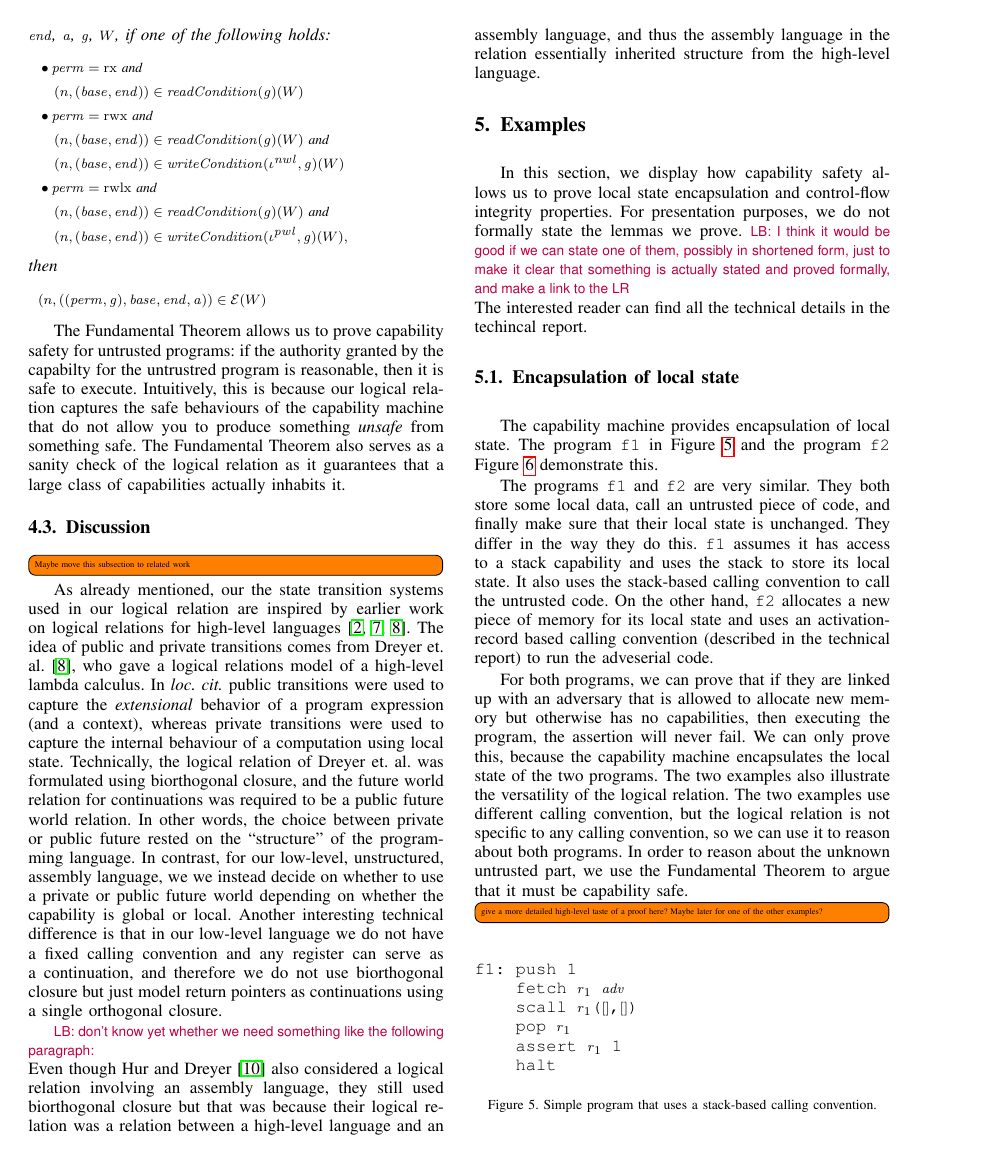
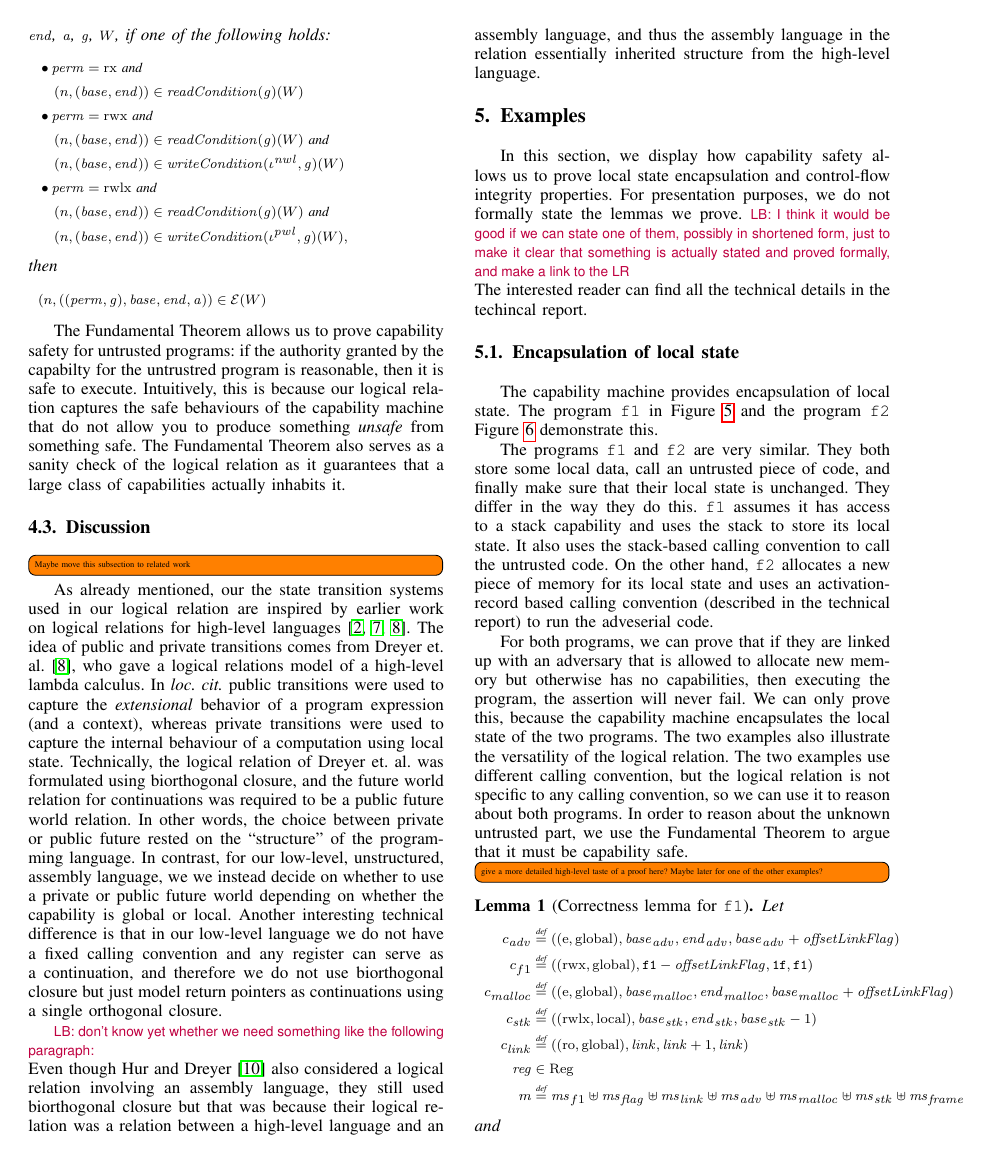
Before and after one commit to dominiquedevriese/capability-machine-reasoning-on-paper, a LaTeX paper (csf-2017/paper.tex): page 7 of 10. Compiled offline with pdfLaTeX; a missing font is replaced by an installed copy or a similar font; a LaTeX package or settings file that is missing is left out.

Commit message:
added copy of f1 lemma

```diff
--- a/csf-2017/paper.tex
+++ b/csf-2017/paper.tex
@@ -42,6 +42,7 @@
 % \usepackage[displaymath,floats,graphics,textmath,footnotes]{preview}
 
 \newtheorem{theorem}{Theorem}
+\newtheorem{lemma}{Lemma}
 
 \newcommand{\forcenewline}{$\phantom{v}$\\}
 \newcommand{\judgment}[2]{\paragraph{#1}\hspace{\stretch{1}}\fbox{$#2$}}
@@ -1702,3 +1703,24 @@ the Fundamental Theorem to argue that it must be capability safe.
 
 \todo[inline]{give a more detailed high-level taste of a proof here? Maybe later for one of the other examples?}
 
+\begin{lemma}[Correctness lemma for \texttt{f1}]
+  \label{lem:correctness-f1}
+  Let
+  \begin{align*}
+    c_{\var{adv}} & \defeq ((\entry,\glob),\start_{\adv},\addrend_{\adv},\start_{\adv}+\olf) \\
+    c_{f1} & \defeq ((\rwx,\glob),\mathtt{f1}-\olf,\mathtt{1f},\mathtt{f1}) \\
+    c_\malloc & \defeq ((\entry,\glob),\start_\malloc,\addrend_\malloc,\start_\malloc+\olf) \\
+    c_{\var{stk}} & \defeq ((\rwlx,\local),\start_\stk,\addrend_\stk,\start_\stk-1) \\
+    c_\link & \defeq ((\readonly,\glob),\link,\link+1,\link)\\
+    \reg & \in \Regs \\
+    m & \defeq \hs_{f1} \uplus
+        \hs_\flag \uplus
+        \ms_{\var{link}} \uplus
+        \hs_\adv \uplus
+        \ms_{\malloc} \uplus
+        \ms_{\var{stk}} \uplus
+        \ms_{\var{frame}}
+  \end{align*}
+  and
+  \begin{itemize}
+  \item $c_\malloc$ satisfies the specification for malloc and $\iota_{\malloc,0}$ is the region from the specification.
@@ -1704,0 +1730,7 @@ the Fundamental Theorem to argue that it must be capability safe.
+    &\dom(\hs_{f1}) = [\mathtt{f1}-\olf,\mathtt{1f}] \\
+    &\dom(\hs_\flag) = [\flag,\flag] \\
+    &\dom(\ms_\link) = [\link,\link+1]\\
+    &\dom(\ms_\stk) = [\start_\stk, \addrend_\stk]\\
+    &\dom(\hs_{\adv}) = [\start_\adv,\addrend_\adv] \\
+    &\heapSat[\hs_{\malloc}]{n}{[0 \mapsto \iota_{\malloc,0}]} \qquad \text{ for all $n \in \nats$}
+  \end{align*}
```
Also changed, not shown: csf-2017/paper.tex (21 more changed lines).
